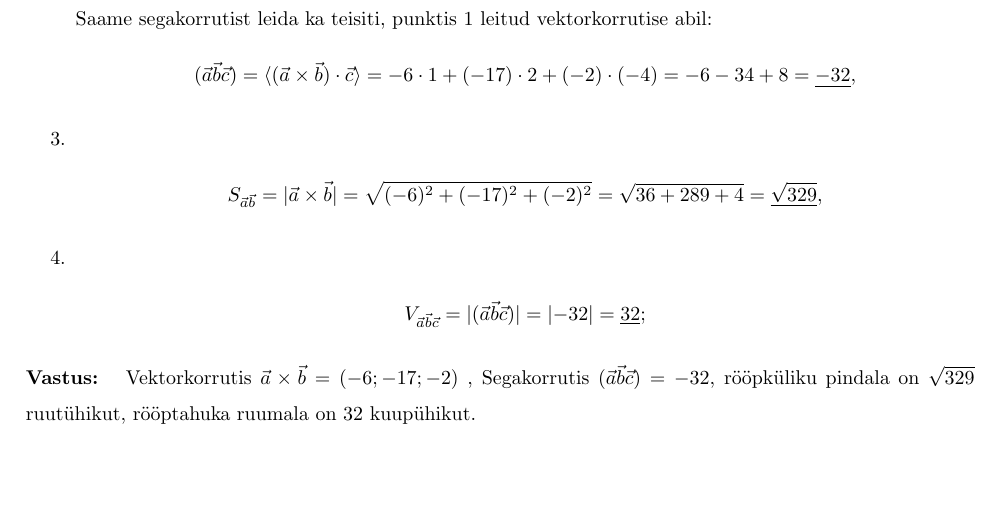
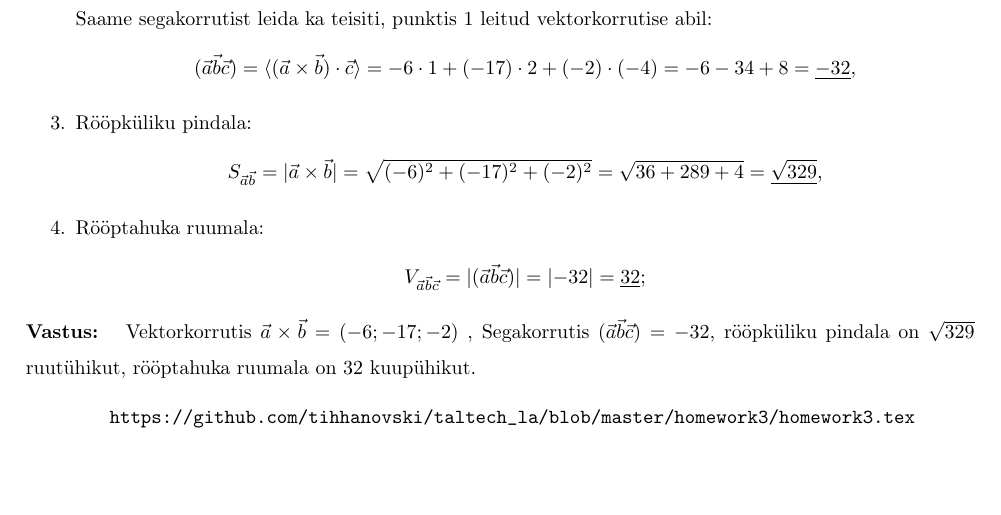
Before and after one commit to tihhanovski/taltech_la, a LaTeX problem sheet (homework3/homework3.tex): part of page 2 of 2, cut so that both start at the same text, the shorter picture padded with empty space. Compiled offline with pdfLaTeX.

Commit message:
Update homework3.tex

```diff
--- a/homework3/homework3.tex
+++ b/homework3/homework3.tex
@@ -159,16 +159,20 @@
                     \nonumber
                     (\vec{a} \vec{b} \vec{c}) &= \langle (\vec{a} \times \vec{b}) \cdot \vec{c} \rangle = -6 \cdot 1 + (-17) \cdot 2 + (-2) \cdot (-4) = -6 - 34 + 8 = \underline{-32},
                 \end{align}
-            \item
+            \item Rööpküliku pindala:
                 \begin{align}
                     \nonumber
                     S_{\vec{a}\vec{b}} &= \lvert \vec{a} \times \vec{b} \rvert = \sqrt{(-6)^2 + (-17)^2 + (-2)^2} = \sqrt{36 + 289 + 4} = \underline{\sqrt{329}},
                 \end{align}
-            \item
+            \item Rööptahuka ruumala:
                 \begin{align}
                     \nonumber
                     V_{\vec{a}\vec{b}\vec{c}} &= \lvert (\vec{a} \vec{b} \vec{c}) \rvert = \lvert -32 \rvert = \underline{32};
                 \end{align}
             \end{enumerate}
         \textbf{Vastus: } Vektorkorrutis $\vec{a} \times \vec{b} = (-6; -17; -2)$ , Segakorrutis $(\vec{a} \vec{b} \vec{c}) = -32$, rööpküliku pindala on $\sqrt{329}$ ruutühikut, rööptahuka ruumala on 32 kuupühikut.
+
+    \begin{verbatim}
+        https://github.com/tihhanovski/taltech_la/blob/master/homework3/homework3.tex
+    \end{verbatim}
 \end{document}
```
